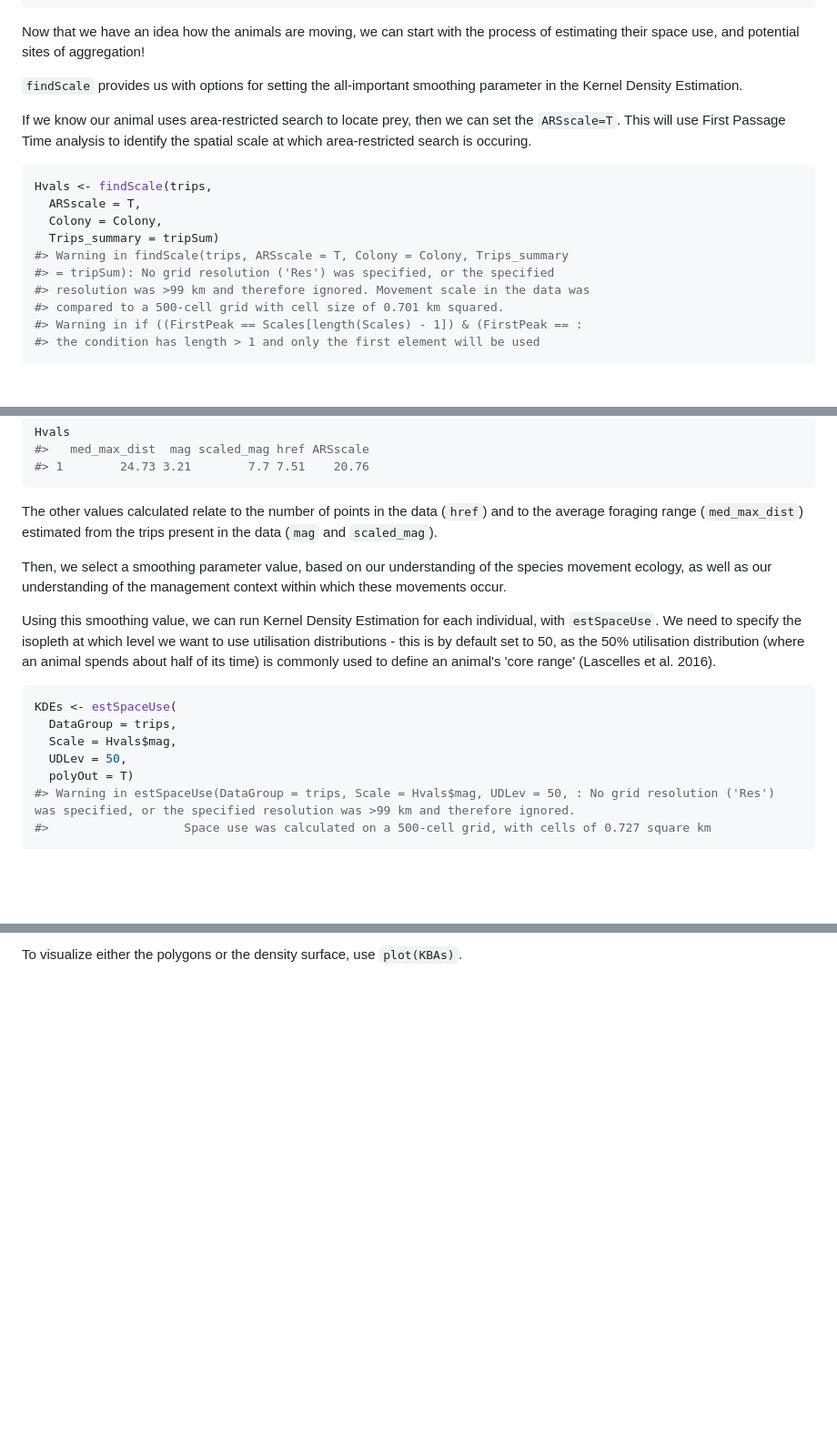
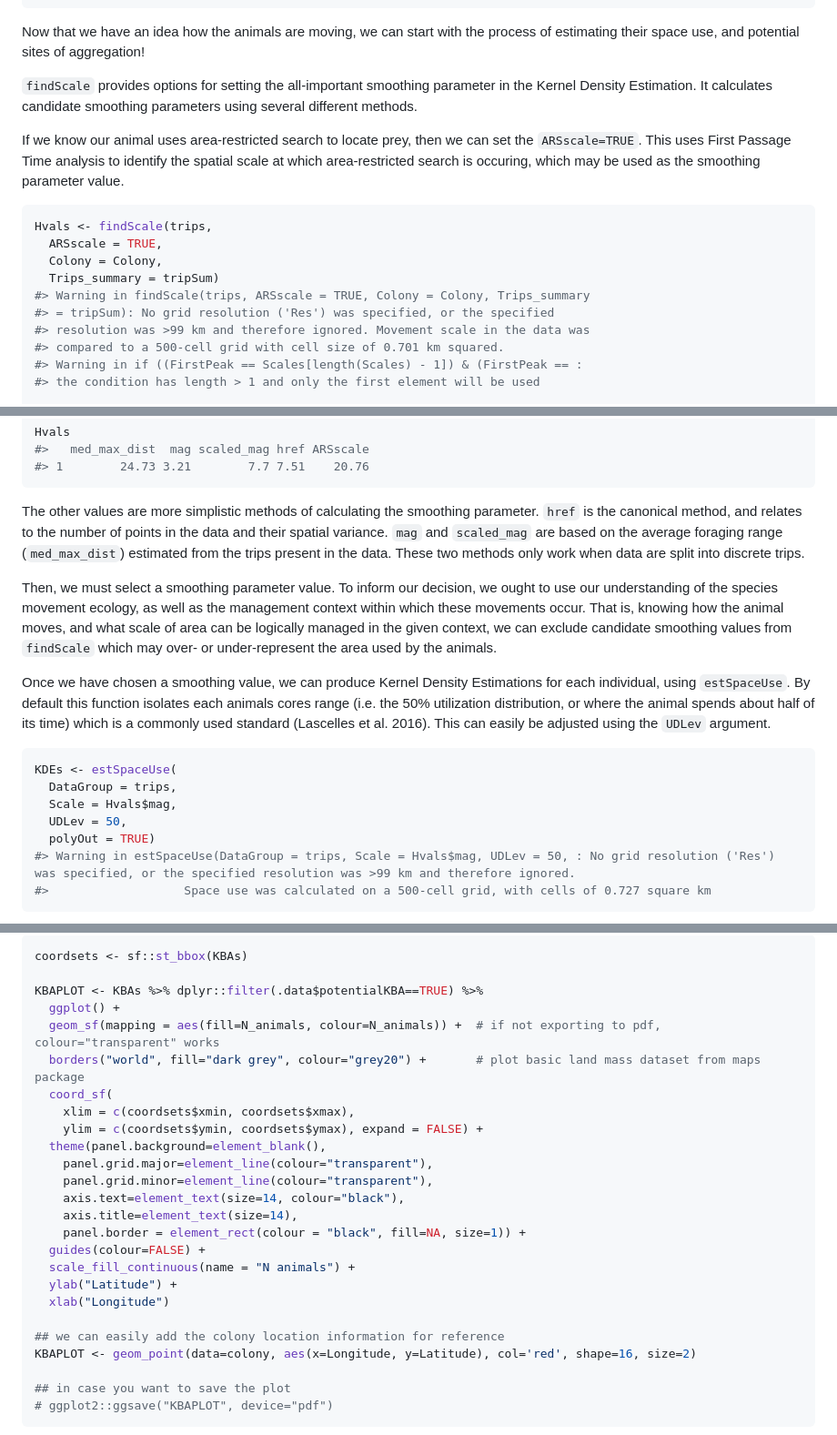
Before and after one commit to BirdLifeInternational/track2kba, a Markdown page: README.md, 3 parts joined by grey strips. Shown: that part at 91% size. Drawn GitHub-style; blank space fills up the shorter version.

````diff
--- a/README.md
+++ b/README.md
@@ -105,16 +106,16 @@ tripSum
 
 Now that we have an idea how the animals are moving, we can start with the process of estimating their space use, and potential sites of aggregation!
 
-`findScale` provides us with options for setting the all-important smoothing parameter in the Kernel Density Estimation.
+`findScale` provides options for setting the all-important smoothing parameter in the Kernel Density Estimation. It calculates candidate smoothing parameters using several different methods.
 
-If we know our animal uses area-restricted search to locate prey, then we can set the `ARSscale=T`. This will use First Passage Time analysis to identify the spatial scale at which area-restricted search is occuring.
+If we know our animal uses area-restricted search to locate prey, then we can set the `ARSscale=TRUE`. This uses First Passage Time analysis to identify the spatial scale at which area-restricted search is occuring, which may be used as the smoothing parameter value.
 
 ``` r
 Hvals <- findScale(trips,
-  ARSscale = T,
+  ARSscale = TRUE,
   Colony = Colony,
   Trips_summary = tripSum)
-#> Warning in findScale(trips, ARSscale = T, Colony = Colony, Trips_summary
+#> Warning in findScale(trips, ARSscale = TRUE, Colony = Colony, Trips_summary
 #> = tripSum): No grid resolution ('Res') was specified, or the specified
 #> resolution was >99 km and therefore ignored. Movement scale in the data was
 #> compared to a 500-cell grid with cell size of 0.701 km squared.
@@ -143,18 +144,18 @@ Hvals
 #> 1        24.73 3.21        7.7 7.51    20.76
 ```
 
-The other values calculated relate to the number of points in the data (`href`) and to the average foraging range (`med_max_dist`) estimated from the trips present in the data (`mag` and `scaled_mag`).
+The other values are more simplistic methods of calculating the smoothing parameter. `href` is the canonical method, and relates to the number of points in the data and their spatial variance. `mag` and `scaled_mag` are based on the average foraging range (`med_max_dist`) estimated from the trips present in the data. These two methods only work when data are split into discrete trips.
 
-Then, we select a smoothing parameter value, based on our understanding of the species movement ecology, as well as our understanding of the management context within which these movements occur.
+Then, we must select a smoothing parameter value. To inform our decision, we ought to use our understanding of the species movement ecology, as well as the management context within which these movements occur. That is, knowing how the animal moves, and what scale of area can be logically managed in the given context, we can exclude candidate smoothing values from `findScale` which may over- or under-represent the area used by the animals.
 
-Using this smoothing value, we can run Kernel Density Estimation for each individual, with `estSpaceUse`. We need to specify the isopleth at which level we want to use utilisation distributions - this is by default set to 50, as the 50% utilisation distribution (where an animal spends about half of its time) is commonly used to define an animal's 'core range' (Lascelles et al. 2016).
+Once we have chosen a smoothing value, we can produce Kernel Density Estimations for each individual, using `estSpaceUse`. By default this function isolates each animals cores range (i.e. the 50% utilization distribution, or where the animal spends about half of its time) which is a commonly used standard (Lascelles et al. 2016). This can easily be adjusted using the `UDLev` argument.
 
 ``` r
 KDEs <- estSpaceUse(
   DataGroup = trips,
   Scale = Hvals$mag,
   UDLev = 50,
-  polyOut = T)
+  polyOut = TRUE)
 #> Warning in estSpaceUse(DataGroup = trips, Scale = Hvals$mag, UDLev = 50, : No grid resolution ('Res') was specified, or the specified resolution was >99 km and therefore ignored.
 #>                   Space use was calculated on a 500-cell grid, with cells of 0.727 square km
 ```
@@ -228,2 +236,29 @@ Since the output is in Simple Features (sf) visualizing these data is simple.
 
-To visualize either the polygons or the density surface, use `plot(KBAs)`.
+``` r
+coordsets <- sf::st_bbox(KBAs)
+
+KBAPLOT <- KBAs %>% dplyr::filter(.data$potentialKBA==TRUE) %>%
+  ggplot() +
+  geom_sf(mapping = aes(fill=N_animals, colour=N_animals)) +  # if not exporting to pdf, colour="transparent" works
+  borders("world", fill="dark grey", colour="grey20") +       # plot basic land mass dataset from maps package
+  coord_sf(
+    xlim = c(coordsets$xmin, coordsets$xmax),
+    ylim = c(coordsets$ymin, coordsets$ymax), expand = FALSE) +
+  theme(panel.background=element_blank(),
+    panel.grid.major=element_line(colour="transparent"),
+    panel.grid.minor=element_line(colour="transparent"),
+    axis.text=element_text(size=14, colour="black"),
+    axis.title=element_text(size=14),
+    panel.border = element_rect(colour = "black", fill=NA, size=1)) +
+  guides(colour=FALSE) +
+  scale_fill_continuous(name = "N animals") +
+  ylab("Latitude") +
+  xlab("Longitude")
+
+## we can easily add the colony location information for reference
+KBAPLOT <- geom_point(data=colony, aes(x=Longitude, y=Latitude), col='red', shape=16, size=2)
+
+## in case you want to save the plot
+# ggplot2::ggsave("KBAPLOT", device="pdf")
+```
+
````
Also changed, not shown: other parts of README.md (+42 -18 lines), man/figures/KBA_sf_plot.png (added), man/figures/KBA_sp_plot.png (added), vignettes/KBA_sf_plot.png (added), vignettes/KBA_sp_plot.png (added), 10 other files.
